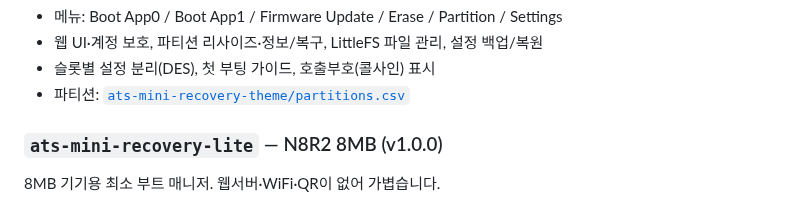
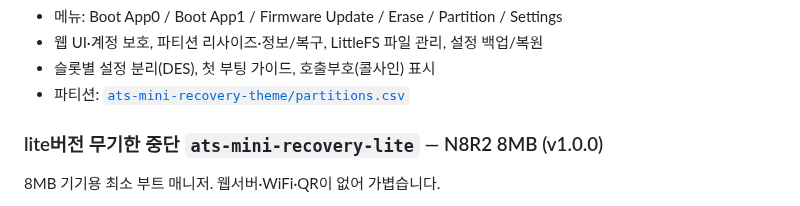
Before and after one commit to GNBD/ats-mini-dualboot, a Markdown page: README.md, the part around the change. Rendered like a GitHub page.

Commit message:
Clarify status of ats-mini-recovery-lite version
Updated the README to indicate indefinite suspension of the lite version.

```diff
--- a/README.md
+++ b/README.md
@@ -51,7 +51,7 @@ Chrome/Edge에서 열고 → **기기 연결** → (선택) app0/app1 펌웨어
 - 슬롯별 설정 분리(DES), 첫 부팅 가이드, 호출부호(콜사인) 표시
 - 파티션: [`ats-mini-recovery-theme/partitions.csv`](ats-mini-recovery-theme/partitions.csv)
 
-### `ats-mini-recovery-lite` — N8R2 8MB (v1.0.0)
+### lite버전 무기한 중단 `ats-mini-recovery-lite` — N8R2 8MB (v1.0.0)
 
 8MB 기기용 최소 부트 매니저. 웹서버·WiFi·QR이 없어 가볍습니다.
 
```
